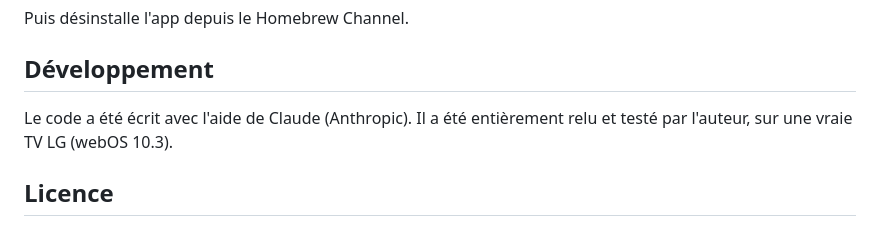
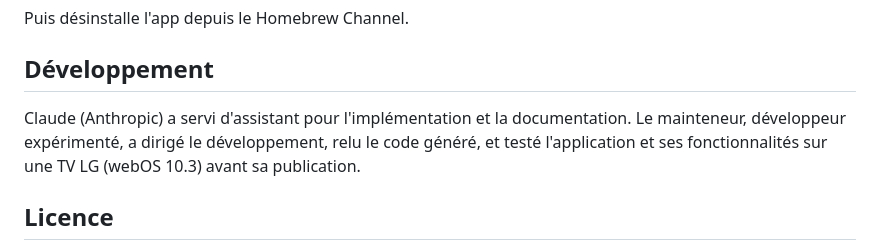
Before and after one commit to Smeagolworms4/lg-jellyfin-homeapp, a Markdown page: README.md, the part around the change. Rendered like a GitHub page.

Commit message:
README : reformulation de la mention de Claude

```diff
--- a/README.md
+++ b/README.md
@@ -101,8 +101,9 @@ Puis désinstalle l'app depuis le Homebrew Channel.
 
 ## Développement
 
-Le code a été écrit avec l'aide de Claude (Anthropic). Il a été entièrement relu et
-testé par l'auteur, sur une vraie TV LG (webOS 10.3).
+Claude (Anthropic) a servi d'assistant pour l'implémentation et la documentation. Le
+mainteneur, développeur expérimenté, a dirigé le développement, relu le code généré, et
+testé l'application et ses fonctionnalités sur une TV LG (webOS 10.3) avant sa publication.
 
 ## Licence
 
```
